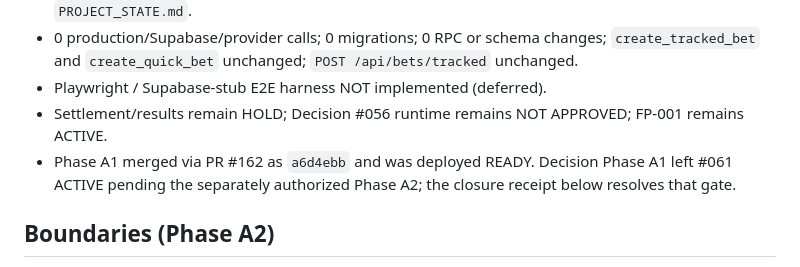
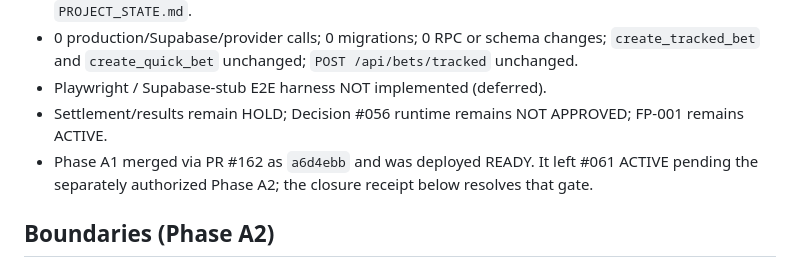
Before and after one commit to xadddd88/bettracker-v1, a Markdown page: docs/daily-flow-acceptance-decision-061.md, the part around the change. Rendered like a GitHub page.

Commit message:
docs: fix Phase A1 closure wording

```diff
--- a/docs/daily-flow-acceptance-decision-061.md
+++ b/docs/daily-flow-acceptance-decision-061.md
@@ -220,8 +220,9 @@ This section is the execution and closure receipt.
 - Playwright / Supabase-stub E2E harness NOT implemented (deferred).
 - Settlement/results remain HOLD; Decision #056 runtime remains NOT
   APPROVED; FP-001 remains ACTIVE.
-- Phase A1 merged via PR #162 as `a6d4ebb` and was deployed READY. Decision
-  Phase A1 left #061 ACTIVE pending the separately authorized Phase A2; the closure receipt below resolves that gate.
+- Phase A1 merged via PR #162 as `a6d4ebb` and was deployed READY. It left
+  #061 ACTIVE pending the separately authorized Phase A2; the closure receipt
+  below resolves that gate.
 
 ## Boundaries (Phase A2)
 
```
